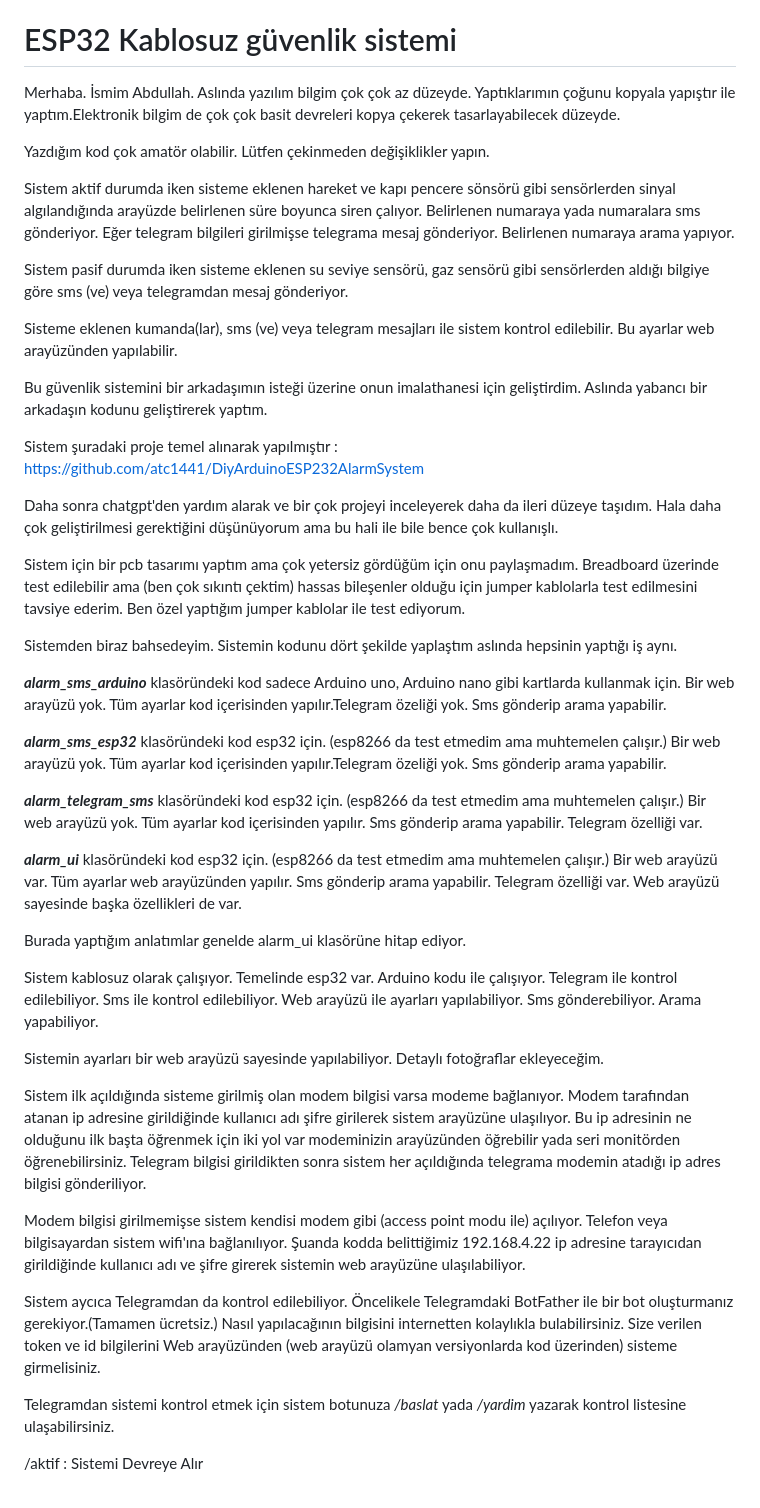
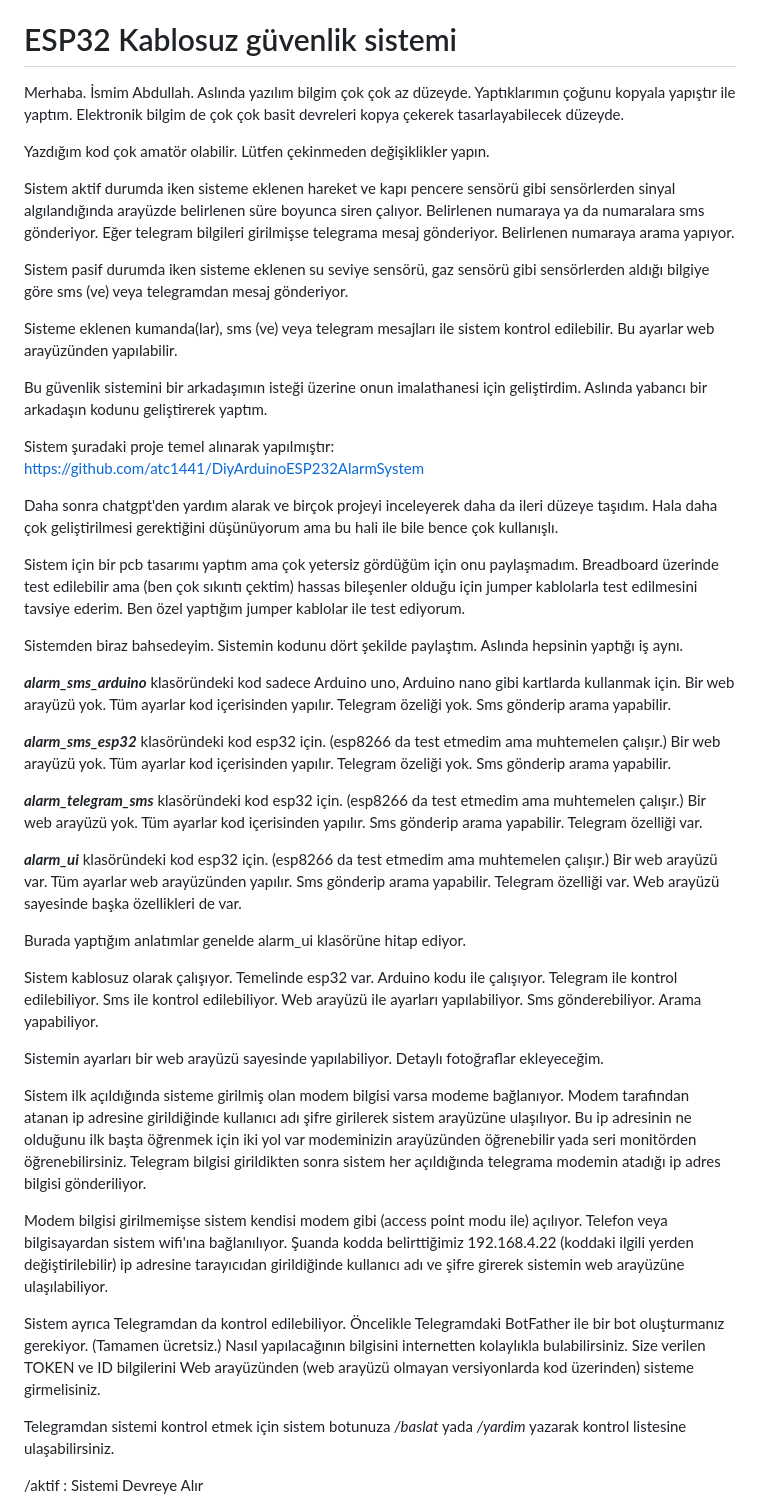
Before and after one commit to TA1GI/ESP32-wireless-security-system, a Markdown page: README.md, the part around the change printed below. Rendered like a GitHub page.

```diff
--- a/README.md
+++ b/README.md
@@ -12,11 +12,11 @@ Turkish
 
 # ESP32 Kablosuz güvenlik sistemi
 
-Merhaba. İsmim Abdullah. Aslında yazılım bilgim çok çok az düzeyde. Yaptıklarımın çoğunu kopyala yapıştır ile yaptım.Elektronik bilgim de çok çok basit devreleri kopya çekerek tasarlayabilecek düzeyde.
+Merhaba. İsmim Abdullah. Aslında yazılım bilgim çok çok az düzeyde. Yaptıklarımın çoğunu kopyala yapıştır ile yaptım. Elektronik bilgim de çok çok basit devreleri kopya çekerek tasarlayabilecek düzeyde.
 
 Yazdığım kod çok amatör olabilir. Lütfen çekinmeden değişiklikler yapın.
 
-Sistem aktif durumda iken sisteme eklenen hareket ve kapı pencere sönsörü gibi sensörlerden sinyal algılandığında arayüzde belirlenen süre boyunca siren çalıyor. Belirlenen numaraya yada numaralara sms gönderiyor. Eğer telegram bilgileri girilmişse telegrama mesaj gönderiyor. Belirlenen numaraya arama yapıyor.
+Sistem aktif durumda iken sisteme eklenen hareket ve kapı pencere sensörü gibi sensörlerden sinyal algılandığında arayüzde belirlenen süre boyunca siren çalıyor. Belirlenen numaraya ya da numaralara sms gönderiyor. Eğer telegram bilgileri girilmişse telegrama mesaj gönderiyor. Belirlenen numaraya arama yapıyor.
 
 Sistem pasif durumda iken sisteme eklenen su seviye sensörü, gaz sensörü gibi sensörlerden aldığı bilgiye göre sms (ve) veya telegramdan mesaj gönderiyor.
 
@@ -24,17 +24,17 @@ Sisteme eklenen kumanda(lar), sms (ve) veya telegram mesajları ile sistem kontr
 
 Bu güvenlik sistemini bir arkadaşımın isteği üzerine onun imalathanesi için geliştirdim. Aslında yabancı bir arkadaşın kodunu geliştirerek yaptım.
 
-Sistem şuradaki proje temel alınarak yapılmıştır : https://github.com/atc1441/DiyArduinoESP232AlarmSystem
+Sistem şuradaki proje temel alınarak yapılmıştır: https://github.com/atc1441/DiyArduinoESP232AlarmSystem
 
-Daha sonra chatgpt'den yardım alarak ve bir çok projeyi inceleyerek daha da ileri düzeye taşıdım. Hala daha çok geliştirilmesi gerektiğini düşünüyorum ama bu hali ile bile bence çok kullanışlı.
+Daha sonra chatgpt'den yardım alarak ve birçok projeyi inceleyerek daha da ileri düzeye taşıdım. Hala daha çok geliştirilmesi gerektiğini düşünüyorum ama bu hali ile bile bence çok kullanışlı.
 
 Sistem için bir pcb tasarımı yaptım ama çok yetersiz gördüğüm için onu paylaşmadım. Breadboard üzerinde test edilebilir ama (ben çok sıkıntı çektim) hassas bileşenler olduğu için jumper kablolarla test edilmesini tavsiye ederim. Ben özel yaptığım jumper kablolar ile test ediyorum.
 
-Sistemden biraz bahsedeyim. Sistemin kodunu dört şekilde yaplaştım aslında hepsinin yaptığı iş aynı.
+Sistemden biraz bahsedeyim. Sistemin kodunu dört şekilde paylaştım. Aslında hepsinin yaptığı iş aynı.
 
-**_alarm_sms_arduino_** klasöründeki kod sadece Arduino uno, Arduino nano gibi kartlarda kullanmak için. Bir web arayüzü yok. Tüm ayarlar kod içerisinden yapılır.Telegram özeliği yok. Sms gönderip arama yapabilir.
+**_alarm_sms_arduino_** klasöründeki kod sadece Arduino uno, Arduino nano gibi kartlarda kullanmak için. Bir web arayüzü yok. Tüm ayarlar kod içerisinden yapılır. Telegram özeliği yok. Sms gönderip arama yapabilir.
 
-**_alarm_sms_esp32_** klasöründeki kod esp32 için. (esp8266 da test etmedim ama muhtemelen çalışır.) Bir web arayüzü yok. Tüm ayarlar kod içerisinden yapılır.Telegram özeliği yok. Sms gönderip arama yapabilir.
+**_alarm_sms_esp32_** klasöründeki kod esp32 için. (esp8266 da test etmedim ama muhtemelen çalışır.) Bir web arayüzü yok. Tüm ayarlar kod içerisinden yapılır. Telegram özeliği yok. Sms gönderip arama yapabilir.
 
 **_alarm_telegram_sms_** klasöründeki kod esp32 için. (esp8266 da test etmedim ama muhtemelen çalışır.) Bir web arayüzü yok. Tüm ayarlar kod içerisinden yapılır. Sms gönderip arama yapabilir. Telegram özelliği var.
 
@@ -47,11 +47,11 @@ Sistem kablosuz olarak çalışıyor. Temelinde esp32 var. Arduino kodu ile çal
 
 Sistemin ayarları bir web arayüzü sayesinde yapılabiliyor. Detaylı fotoğraflar ekleyeceğim.
 
-Sistem ilk açıldığında sisteme girilmiş olan modem bilgisi varsa modeme bağlanıyor. Modem tarafından atanan ip adresine girildiğinde kullanıcı adı şifre girilerek sistem arayüzüne ulaşılıyor. Bu ip adresinin ne olduğunu ilk başta öğrenmek için iki yol var modeminizin arayüzünden öğrebilir yada seri monitörden öğrenebilirsiniz. Telegram bilgisi girildikten sonra sistem her açıldığında telegrama modemin atadığı ip adres bilgisi gönderiliyor.
+Sistem ilk açıldığında sisteme girilmiş olan modem bilgisi varsa modeme bağlanıyor. Modem tarafından atanan ip adresine girildiğinde kullanıcı adı şifre girilerek sistem arayüzüne ulaşılıyor. Bu ip adresinin ne olduğunu ilk başta öğrenmek için iki yol var modeminizin arayüzünden öğrenebilir yada seri monitörden öğrenebilirsiniz. Telegram bilgisi girildikten sonra sistem her açıldığında telegrama modemin atadığı ip adres bilgisi gönderiliyor.
 
-Modem bilgisi girilmemişse sistem kendisi modem gibi (access point modu ile) açılıyor. Telefon veya bilgisayardan sistem wifi'ına bağlanılıyor. Şuanda kodda belittiğimiz 192.168.4.22 ip adresine tarayıcıdan girildiğinde kullanıcı adı ve şifre girerek sistemin web arayüzüne ulaşılabiliyor.
+Modem bilgisi girilmemişse sistem kendisi modem gibi (access point modu ile) açılıyor. Telefon veya bilgisayardan sistem wifi'ına bağlanılıyor. Şuanda kodda belirttiğimiz 192.168.4.22 (koddaki ilgili yerden değiştirilebilir) ip adresine tarayıcıdan girildiğinde kullanıcı adı ve şifre girerek sistemin web arayüzüne ulaşılabiliyor.
 
-Sistem aycıca Telegramdan da kontrol edilebiliyor. Öncelikele Telegramdaki BotFather ile bir bot oluşturmanız gerekiyor.(Tamamen ücretsiz.) Nasıl yapılacağının bilgisini internetten kolaylıkla bulabilirsiniz. Size verilen token ve id bilgilerini Web arayüzünden (web arayüzü olamyan versiyonlarda kod üzerinden) sisteme girmelisiniz.
+Sistem ayrıca Telegramdan da kontrol edilebiliyor. Öncelikle Telegramdaki BotFather ile bir bot oluşturmanız gerekiyor. (Tamamen ücretsiz.) Nasıl yapılacağının bilgisini internetten kolaylıkla bulabilirsiniz. Size verilen TOKEN ve ID bilgilerini Web arayüzünden (web arayüzü olmayan versiyonlarda kod üzerinden) sisteme girmelisiniz.
 
 Telegramdan sistemi kontrol etmek için sistem botunuza */baslat* yada */yardim* yazarak kontrol listesine ulaşabilirsiniz.
 
```
Also changed, not shown: other parts of README.md (+5 -5 lines).
